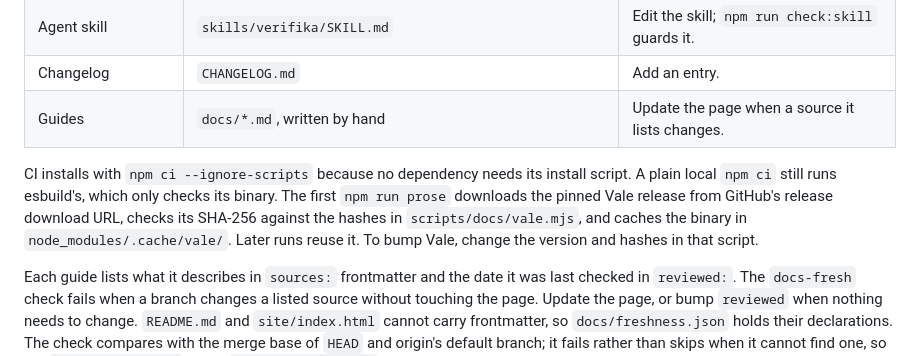
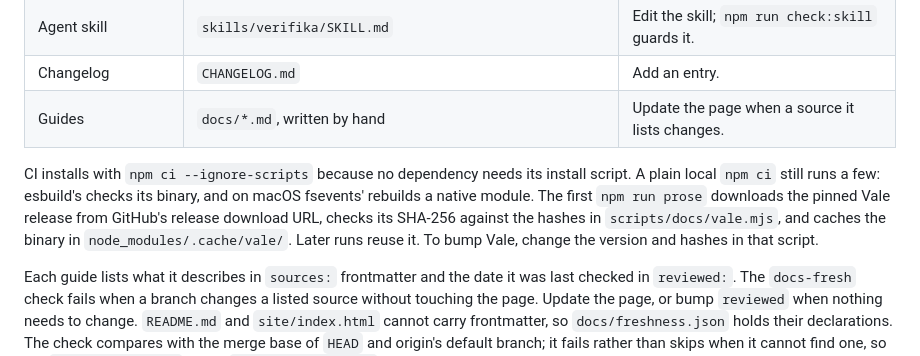
Before and after one commit to alexportelli12/verifika, a Markdown page: CONTRIBUTING.md, the part around the change. Drawn GitHub-style.

Commit message:
Name every install script a local npm ci still runs
Co-Authored-By: Claude Opus 5.5 <noreply@anthropic.com>

```diff
--- a/CONTRIBUTING.md
+++ b/CONTRIBUTING.md
@@ -49,7 +49,7 @@ The documentation site at <https://alexportelli12.github.io/verifika/docs/> has
 | Changelog             | `CHANGELOG.md`                                                           | Add an entry.                                    |
 | Guides                | `docs/*.md`, written by hand                                             | Update the page when a source it lists changes.  |
 
-CI installs with `npm ci --ignore-scripts` because no dependency needs its install script. A plain local `npm ci` still runs esbuild's, which only checks its binary. The first `npm run prose` downloads the pinned Vale release from GitHub's release download URL, checks its SHA-256 against the hashes in `scripts/docs/vale.mjs`, and caches the binary in `node_modules/.cache/vale/`. Later runs reuse it. To bump Vale, change the version and hashes in that script.
+CI installs with `npm ci --ignore-scripts` because no dependency needs its install script. A plain local `npm ci` still runs a few: esbuild's checks its binary, and on macOS fsevents' rebuilds a native module. The first `npm run prose` downloads the pinned Vale release from GitHub's release download URL, checks its SHA-256 against the hashes in `scripts/docs/vale.mjs`, and caches the binary in `node_modules/.cache/vale/`. Later runs reuse it. To bump Vale, change the version and hashes in that script.
 
 Each guide lists what it describes in `sources:` frontmatter and the date it was last checked in `reviewed:`. The `docs-fresh` check fails when a branch changes a listed source without touching the page. Update the page, or bump `reviewed` when nothing needs to change. `README.md` and `site/index.html` cannot carry frontmatter, so `docs/freshness.json` holds their declarations. The check compares with the merge base of `HEAD` and origin's default branch; it fails rather than skips when it cannot find one, so run `git fetch origin` or set `VERIFIKA_DOCS_BASE`.
 
```
